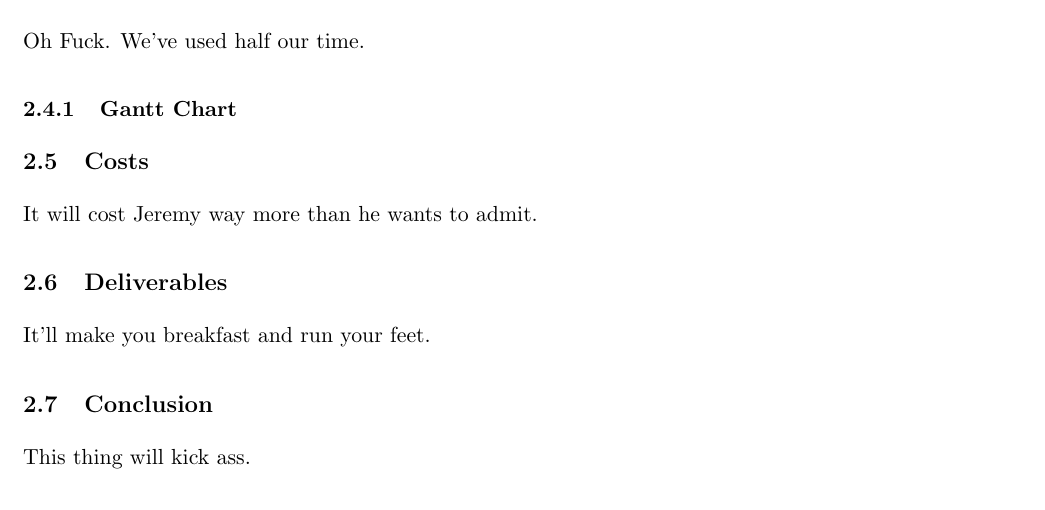
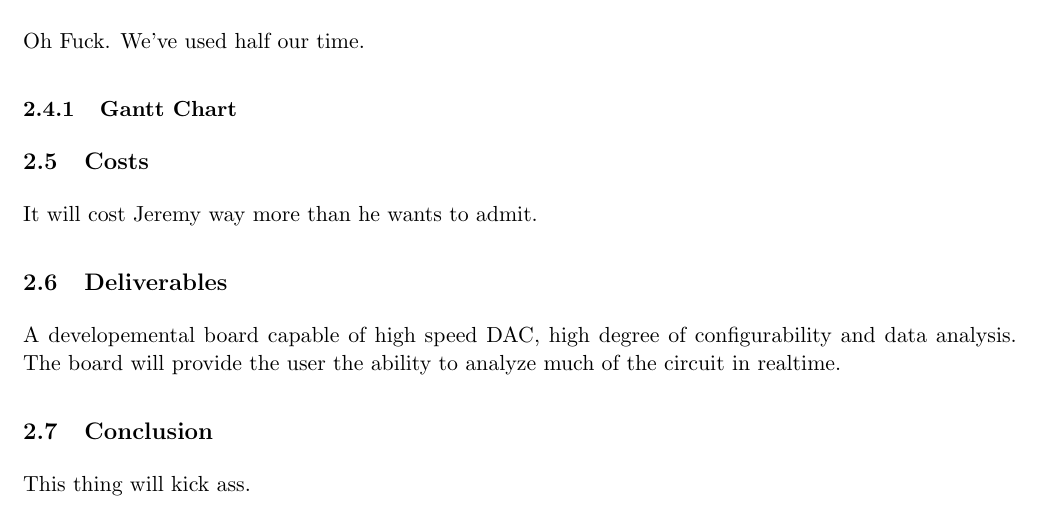
Before and after one commit to jkmunson/EENG490, a LaTeX document (report/main.tex, which reads report/proposal.deliverables.tex): part of page 3 of 7, cut so that both start at the same text. Compiled offline with pdfLaTeX.

Commit message:
Small changes

```diff
--- a/report/proposal.deliverables.tex
+++ b/report/proposal.deliverables.tex
@@ -1,2 +1,2 @@
 \subsection{Deliverables}
-	It'll make you breakfast and run your feet.
+A developemental board capable of high speed DAC, high degree of configurability and data analysis. The board will provide the user the ability to analyze much of the circuit in realtime.
```
